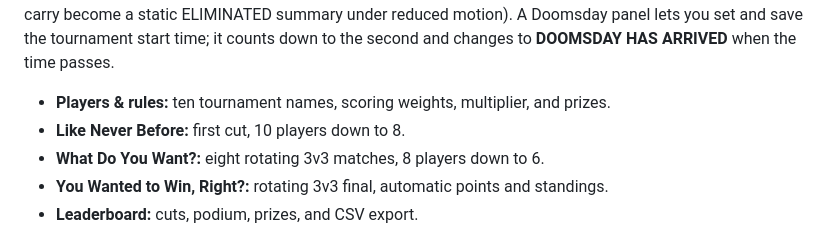
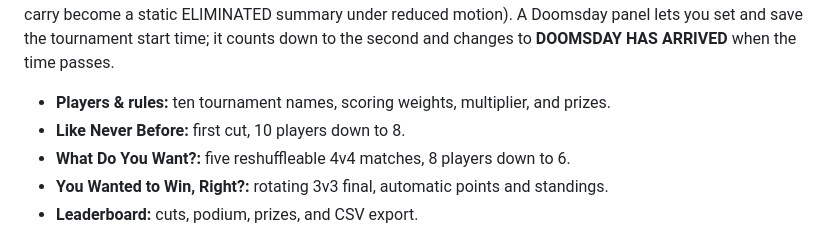
Before and after one commit to lafaillejeremiah7-droid/Autosurveryai, a Markdown page: README.md, the part around one of its changes. GitHub-like rendering.

```diff
--- a/README.md
+++ b/README.md
@@ -28,7 +28,7 @@ When a round's final match is submitted and the round is settled, a skippable ca
 
 - **Players & rules:** ten tournament names, scoring weights, multiplier, and prizes.
 - **Like Never Before:** first cut, 10 players down to 8.
-- **What Do You Want?:** eight rotating 3v3 matches, 8 players down to 6.
+- **What Do You Want?:** five reshuffleable 4v4 matches, 8 players down to 6.
 - **You Wanted to Win, Right?:** rotating 3v3 final, automatic points and standings.
 - **Leaderboard:** cuts, podium, prizes, and CSV export.
 
```
Also changed, not shown: other parts of README.md (+1 -1 lines).
